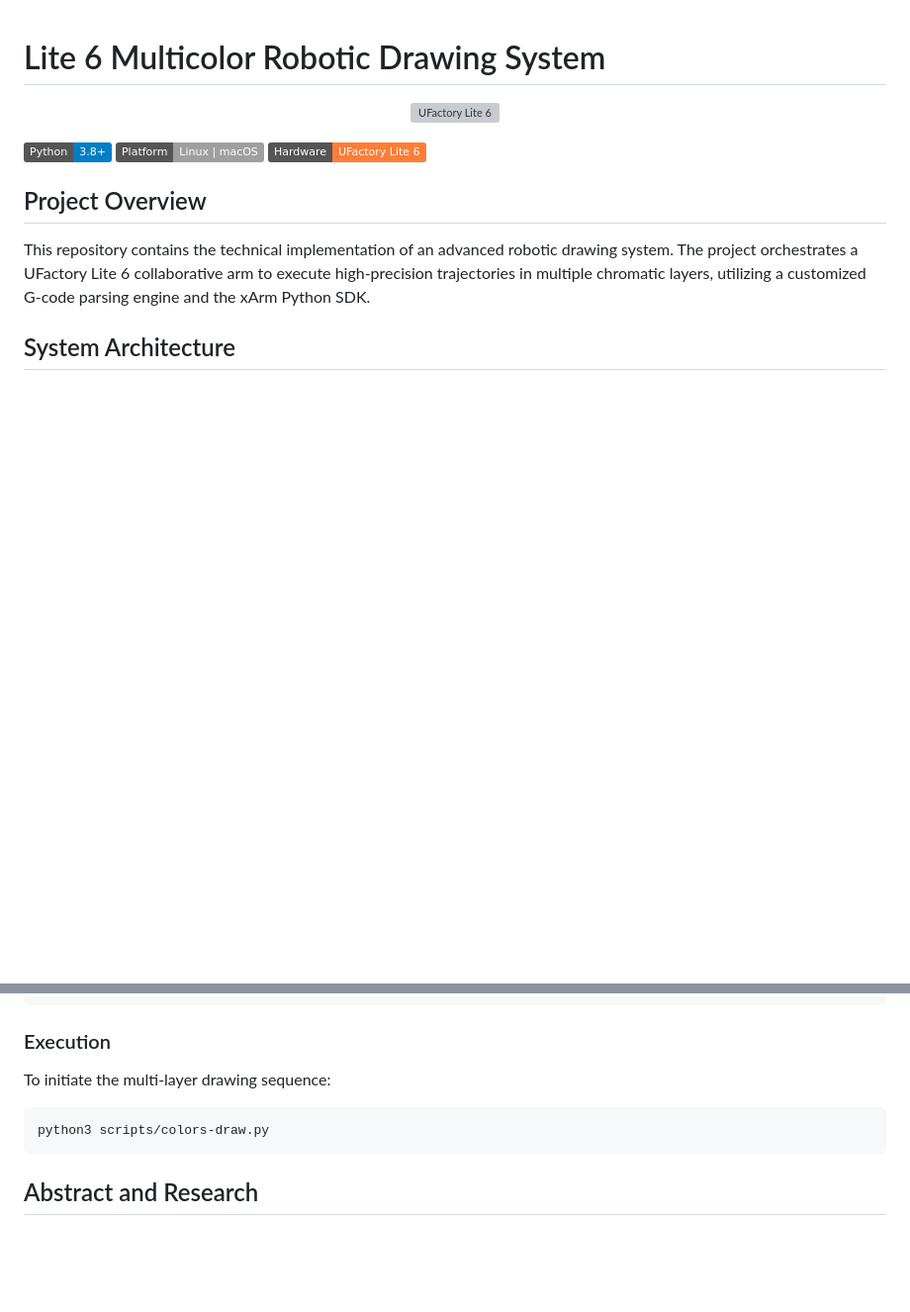
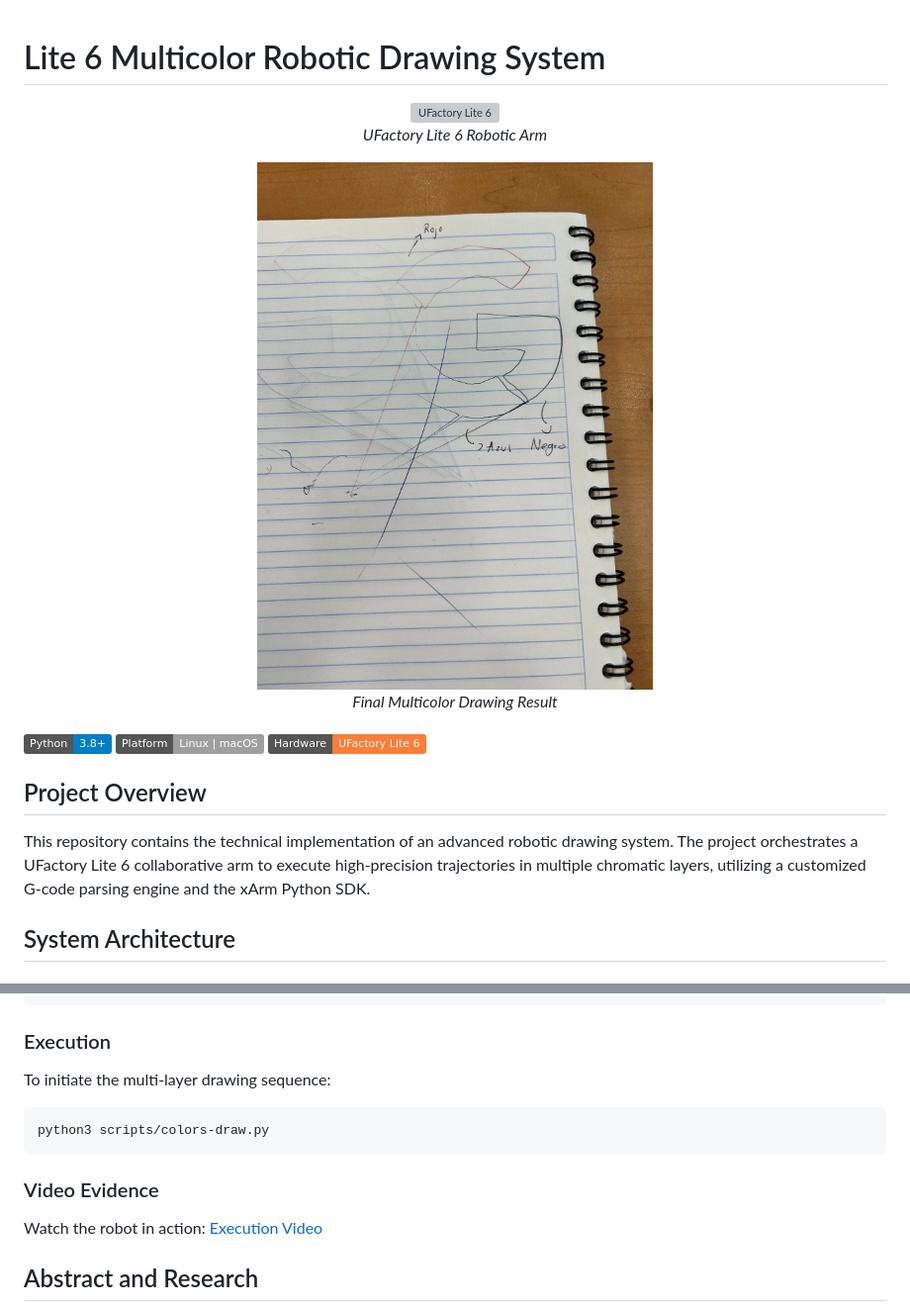
Before and after one commit to AldonDC/lite6-multicolor-robotics, a Markdown page: README.md, 2 parts joined by grey strips. Shown: that part at 99% size. Rendered like a GitHub page; pictures changed too: assets/images/result_image.jpeg (added); badges without logos; blank space fills up the shorter version; grey boxes are pictures that could not be loaded.

Commit message:
Add: result image, execution video and finalized documentation

````diff
--- a/README.md
+++ b/README.md
@@ -2,6 +2,14 @@
 
 <p align="center">
   <img src="https://www.robotshop.com/cdn/shop/files/xarm6-lite-01a_1200x1200.webp?v=1762949775" alt="UFactory Lite 6" width="400">
+  <br>
+  <em>UFactory Lite 6 Robotic Arm</em>
+</p>
+
+<p align="center">
+  <img src="assets/images/result_image.jpeg" alt="Multicolor Drawing Result" width="400">
+  <br>
+  <em>Final Multicolor Drawing Result</em>
 </p>
 
 [![Python Version](https://img.shields.io/badge/Python-3.8%2B-blue.svg)](https://www.python.org/)
@@ -46,6 +54,9 @@ To initiate the multi-layer drawing sequence:
 python3 scripts/colors-draw.py
 ```
 
+### Video Evidence
+Watch the robot in action: [Execution Video](assets/videos/execution_video.mp4)
+
 ## Abstract and Research
 The project validates the use of Digital Twins and collaborative robotics in precision manufacturing scenarios. By simulating the assembly and drawing process, we achieve a significant reduction in collision risk and material waste.
 
````
Also changed, not shown: 1 other file.
